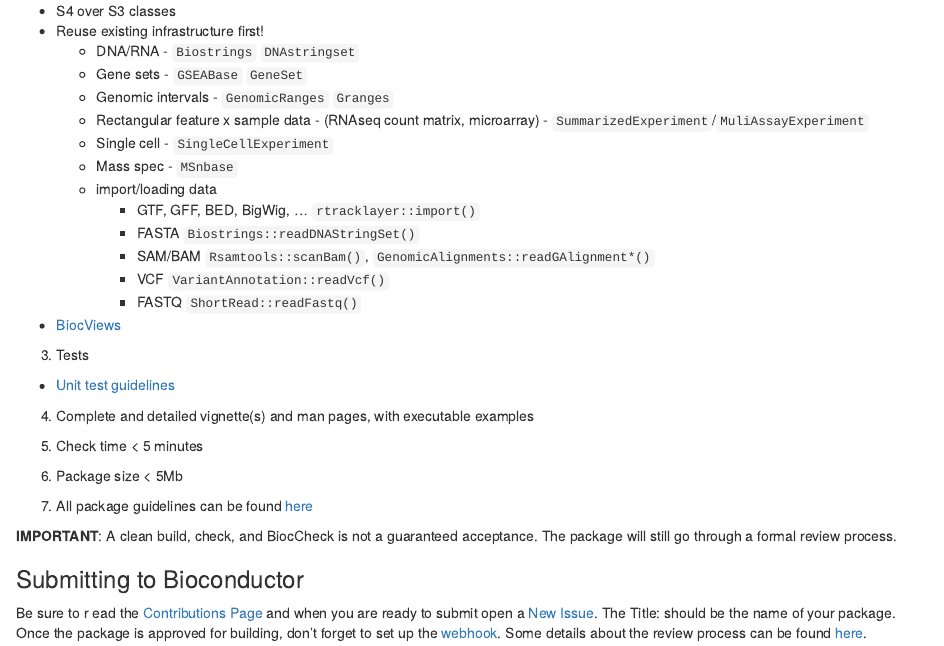
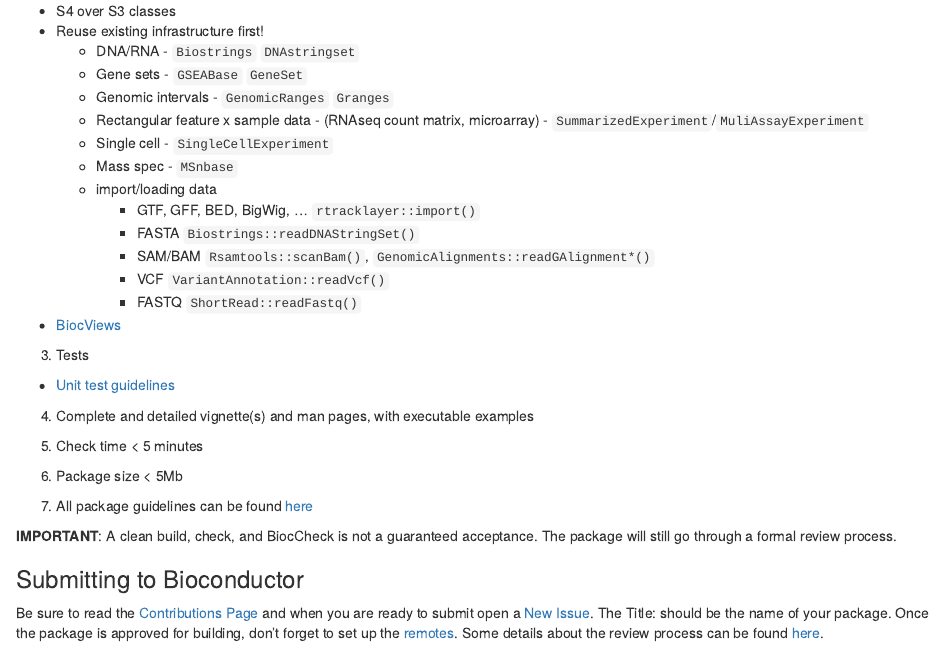
Before and after one commit to Kayla-Morrell/CreateAPackage, an R Markdown document (vignettes/CreateAPackage.Rmd): the page in a window 1100 px wide, from 3400 px down. Rendered offline with R 4.5, knitr and Pandoc, with nearby package versions; drawn as R Markdown's standard HTML page in place of the format the file asks for.

Commit message:
Changes for new workflow of package submission

```diff
--- a/vignettes/CreateAPackage.Rmd
+++ b/vignettes/CreateAPackage.Rmd
@@ -272,8 +272,8 @@ The package will still go through a formal review process.
 
 ### Submitting to Bioconductor
 
-Be sure to r ead the [Contributions Page](https://github.com/Bioconductor/Contributions) and
+Be sure to read the [Contributions Page](https://github.com/Bioconductor/Contributions) and
 when you are ready to submit open a [New Issue](https://github.com/Bioconductor/Contributions/issues).
 The Title: should be the name of your package. Once the package is approved for
-building, don't forget to set up the [webhook](https://github.com/Bioconductor/Contributions/blob/master/CONTRIBUTING.md#adding-a-web-hook).
+building, don't forget to set up the [remotes](https://bioconductor.org/developers/how-to/git/new-package-workflow/).
 Some details about the review process can be found [here](http://bioconductor.org/developers/package-submission/#whattoexpect).
```
